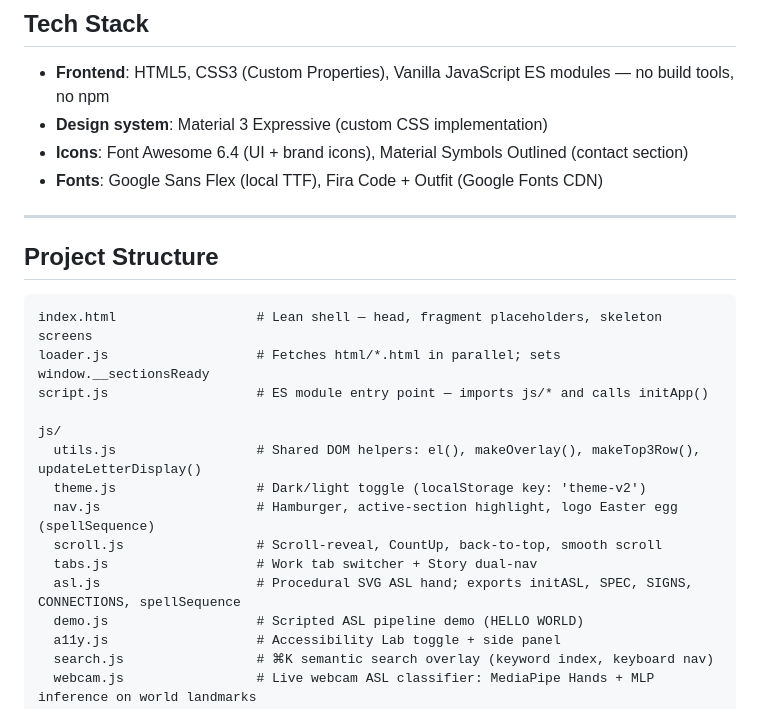
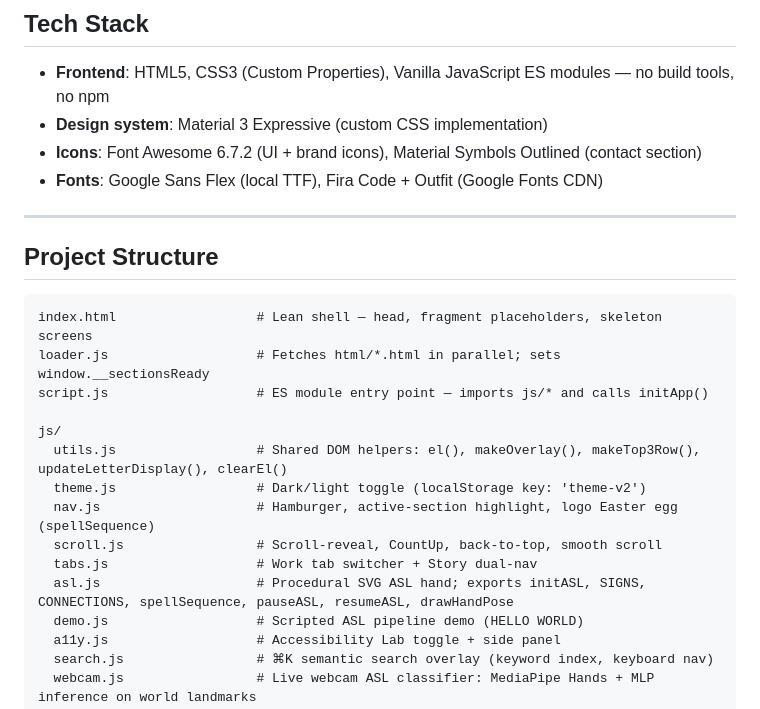
Before and after one commit to shravnchandr/shravnchandr.github.io, a Markdown page: README.md, the part around the change. Rendered like a GitHub page.

```diff
--- a/README.md
+++ b/README.md
@@ -66,7 +66,7 @@ DevTools console prints a styled `%c` banner: stack summary and a GitHub invite
 
 - **Frontend**: HTML5, CSS3 (Custom Properties), Vanilla JavaScript ES modules — no build tools, no npm
 - **Design system**: Material 3 Expressive (custom CSS implementation)
-- **Icons**: Font Awesome 6.4 (UI + brand icons), Material Symbols Outlined (contact section)
+- **Icons**: Font Awesome 6.7.2 (UI + brand icons), Material Symbols Outlined (contact section)
 - **Fonts**: Google Sans Flex (local TTF), Fira Code + Outfit (Google Fonts CDN)
 
 ---
@@ -79,12 +79,12 @@ loader.js                   # Fetches html/*.html in parallel; sets window.__sec
 script.js                   # ES module entry point — imports js/* and calls initApp()
 
 js/
-  utils.js                  # Shared DOM helpers: el(), makeOverlay(), makeTop3Row(), updateLetterDisplay()
+  utils.js                  # Shared DOM helpers: el(), makeOverlay(), makeTop3Row(), updateLetterDisplay(), clearEl()
   theme.js                  # Dark/light toggle (localStorage key: 'theme-v2')
   nav.js                    # Hamburger, active-section highlight, logo Easter egg (spellSequence)
   scroll.js                 # Scroll-reveal, CountUp, back-to-top, smooth scroll
   tabs.js                   # Work tab switcher + Story dual-nav
-  asl.js                    # Procedural SVG ASL hand; exports initASL, SPEC, SIGNS, CONNECTIONS, spellSequence
+  asl.js                    # Procedural SVG ASL hand; exports initASL, SIGNS, CONNECTIONS, spellSequence, pauseASL, resumeASL, drawHandPose
   demo.js                   # Scripted ASL pipeline demo (HELLO WORLD)
   a11y.js                   # Accessibility Lab toggle + side panel
   search.js                 # ⌘K semantic search overlay (keyword index, keyboard nav)
```
Also changed, not shown: CLAUDE.md (+4 -3 lines).
